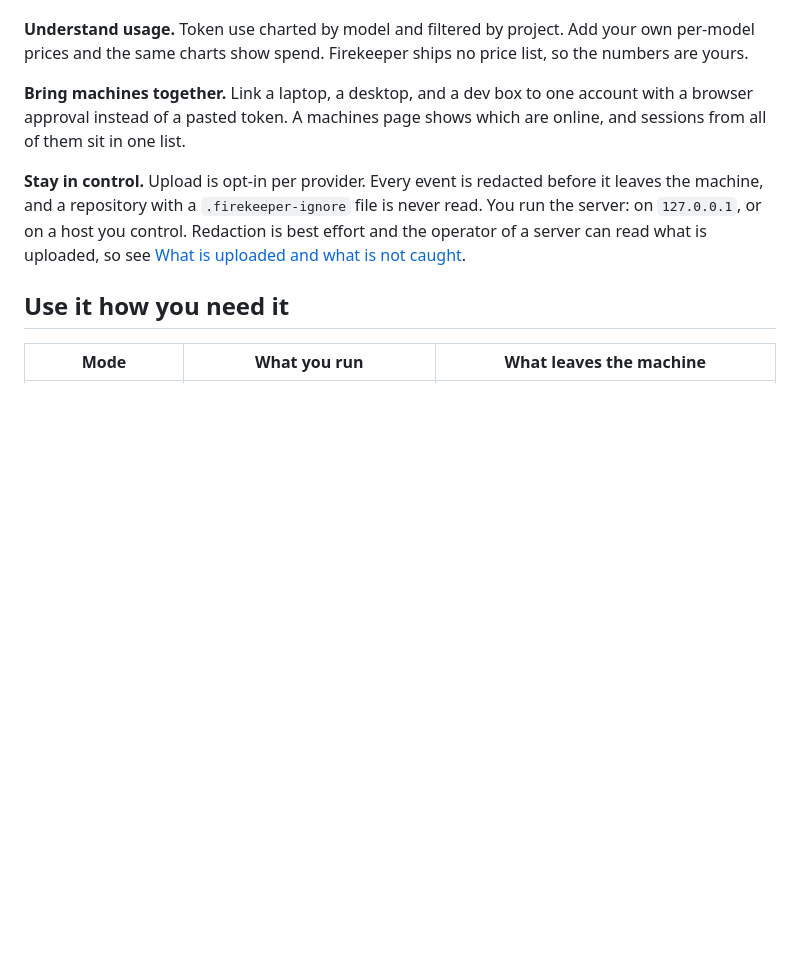
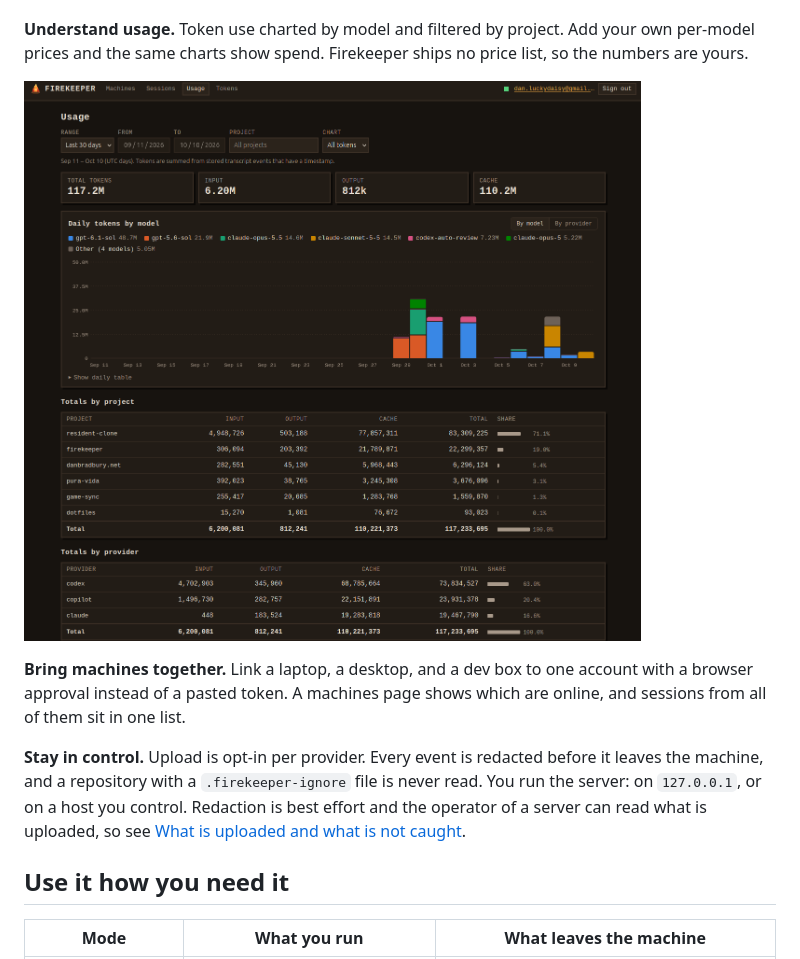
Before and after one commit to DanBradbury/firekeeper, a Markdown page: README.md, the part around the change. Rendered like a GitHub page; pictures changed too: docs/images/usage-dashboard.png (added); blank space fills up the shorter version.

Commit message:
README: add usage dashboard screenshot
Co-Authored-By: Claude Sonnet 5.5 <noreply@anthropic.com>

```diff
--- a/README.md
+++ b/README.md
@@ -36,6 +36,8 @@ already on your machine with `backfill`, or keep it current with the daemon.
 **Understand usage.** Token use charted by model and filtered by project. Add
 your own per-model prices and the same charts show spend. Firekeeper ships no
 price list, so the numbers are yours.
+
+![Firekeeper usage dashboard showing daily tokens by model and totals by project and provider](docs/images/usage-dashboard.png)
 
 **Bring machines together.** Link a laptop, a desktop, and a dev box to one
 account with a browser approval instead of a pasted token. A machines page
```
